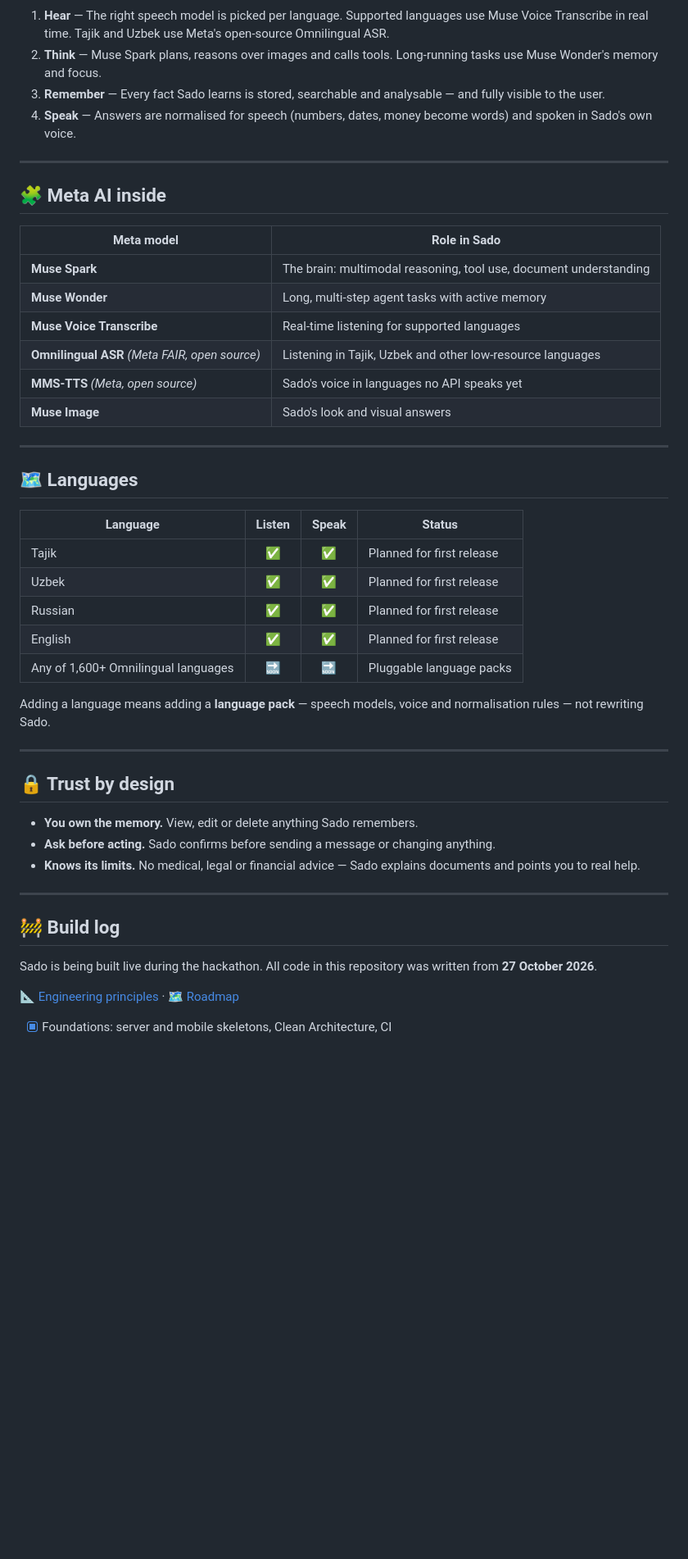
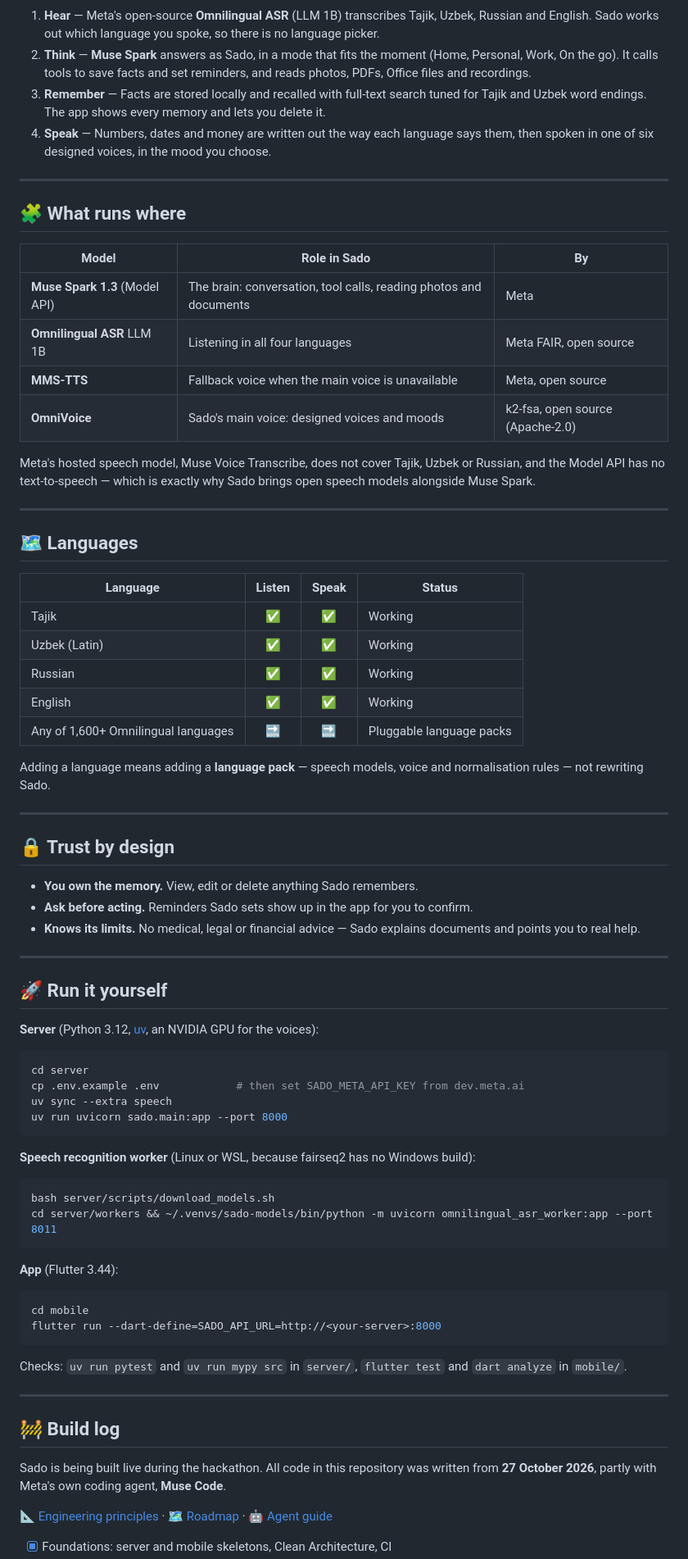
Before and after one commit to Bek1308/Sado, a Markdown page: README.md, the part around one of its changes. Shown at 82% size. GitHub-like rendering; blank space fills up the shorter version.

````diff
--- a/README.md
+++ b/README.md
@@ -90,23 +90,23 @@ flowchart LR
     TTS --> O([🔊 Sado's voice])
 ```
 
-1. **Hear** — The right speech model is picked per language. Supported languages use Muse Voice Transcribe in real time. Tajik and Uzbek use Meta's open-source Omnilingual ASR.
-2. **Think** — Muse Spark plans, reasons over images and calls tools. Long-running tasks use Muse Wonder's memory and focus.
-3. **Remember** — Every fact Sado learns is stored, searchable and analysable — and fully visible to the user.
-4. **Speak** — Answers are normalised for speech (numbers, dates, money become words) and spoken in Sado's own voice.
+1. **Hear** — Meta's open-source **Omnilingual ASR** (LLM 1B) transcribes Tajik, Uzbek, Russian and English. Sado works out which language you spoke, so there is no language picker.
+2. **Think** — **Muse Spark** answers as Sado, in a mode that fits the moment (Home, Personal, Work, On the go). It calls tools to save facts and set reminders, and reads photos, PDFs, Office files and recordings.
+3. **Remember** — Facts are stored locally and recalled with full-text search tuned for Tajik and Uzbek word endings. The app shows every memory and lets you delete it.
+4. **Speak** — Numbers, dates and money are written out the way each language says them, then spoken in one of six designed voices, in the mood you choose.
 
 ---
 
-## 🧩 Meta AI inside
+## 🧩 What runs where
 
-| Meta model | Role in Sado |
-|---|---|
-| **Muse Spark** | The brain: multimodal reasoning, tool use, document understanding |
-| **Muse Wonder** | Long, multi-step agent tasks with active memory |
-| **Muse Voice Transcribe** | Real-time listening for supported languages |
-| **Omnilingual ASR** *(Meta FAIR, open source)* | Listening in Tajik, Uzbek and other low-resource languages |
-| **MMS-TTS** *(Meta, open source)* | Sado's voice in languages no API speaks yet |
-| **Muse Image** | Sado's look and visual answers |
+| Model | Role in Sado | By |
+|---|---|---|
+| **Muse Spark 1.3** (Model API) | The brain: conversation, tool calls, reading photos and documents | Meta |
+| **Omnilingual ASR** LLM 1B | Listening in all four languages | Meta FAIR, open source |
+| **MMS-TTS** | Fallback voice when the main voice is unavailable | Meta, open source |
+| **OmniVoice** | Sado's main voice: designed voices and moods | k2-fsa, open source (Apache-2.0) |
+
+Meta's hosted speech model, Muse Voice Transcribe, does not cover Tajik, Uzbek or Russian, and the Model API has no text-to-speech — which is exactly why Sado brings open speech models alongside Muse Spark.
 
 ---
 
@@ -114,10 +114,10 @@ flowchart LR
 
 | Language | Listen | Speak | Status |
 |---|:-:|:-:|---|
-| Tajik | ✅ | ✅ | Planned for first release |
-| Uzbek | ✅ | ✅ | Planned for first release |
-| Russian | ✅ | ✅ | Planned for first release |
-| English | ✅ | ✅ | Planned for first release |
+| Tajik | ✅ | ✅ | Working |
+| Uzbek (Latin) | ✅ | ✅ | Working |
+| Russian | ✅ | ✅ | Working |
+| English | ✅ | ✅ | Working |
 | Any of 1,600+ Omnilingual languages | 🔜 | 🔜 | Pluggable language packs |
 
 Adding a language means adding a **language pack** — speech models, voice and normalisation rules — not rewriting Sado.
@@ -127,15 +127,44 @@ Adding a language means adding a **language pack** — speech models, voice and
 ## 🔒 Trust by design
 
 - **You own the memory.** View, edit or delete anything Sado remembers.
-- **Ask before acting.** Sado confirms before sending a message or changing anything.
+- **Ask before acting.** Reminders Sado sets show up in the app for you to confirm.
 - **Knows its limits.** No medical, legal or financial advice — Sado explains documents and points you to real help.
+
+---
+
+## 🚀 Run it yourself
+
+**Server** (Python 3.12, [uv](https://docs.astral.sh/uv/), an NVIDIA GPU for the voices):
+
+```bash
+cd server
+cp .env.example .env            # then set SADO_META_API_KEY from dev.meta.ai
+uv sync --extra speech
+uv run uvicorn sado.main:app --port 8000
+```
+
+**Speech recognition worker** (Linux or WSL, because fairseq2 has no Windows build):
+
+```bash
+bash server/scripts/download_models.sh
+cd server/workers && ~/.venvs/sado-models/bin/python -m uvicorn omnilingual_asr_worker:app --port 8011
+```
+
+**App** (Flutter 3.44):
+
+```bash
+cd mobile
+flutter run --dart-define=SADO_API_URL=http://<your-server>:8000
+```
+
+Checks: `uv run pytest` and `uv run mypy src` in `server/`, `flutter test` and `dart analyze` in `mobile/`.
 
 ---
 
 ## 🚧 Build log
 
-Sado is being built live during the hackathon. All code in this repository was written from **27 October 2026**.
+Sado is being built live during the hackathon. All code in this repository was written from **27 October 2026**, partly with Meta's own coding agent, **Muse Code**.
 
-📐 [Engineering principles](docs/ENGINEERING.md) · 🗺️ [Roadmap](docs/ROADMAP.md)
+📐 [Engineering principles](docs/ENGINEERING.md) · 🗺️ [Roadmap](docs/ROADMAP.md) · 🤖 [Agent guide](AGENTS.md)
 
 - [x] Foundations: server and mobile skeletons, Clean Architecture, CI
````
Also changed, not shown: other parts of README.md (+21 -22 lines).
